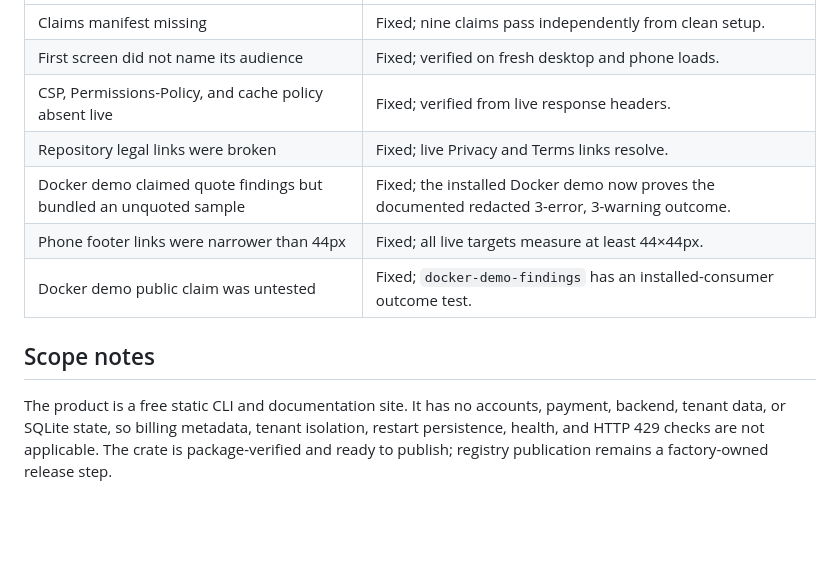
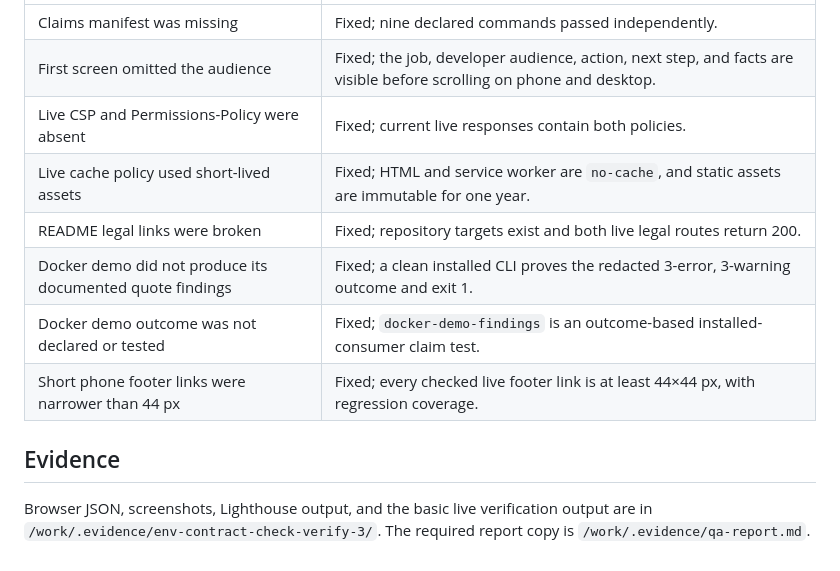
Before and after one commit to B-Divyesh/sf-env-contract-check, a Markdown page: .factory/verification-3.md, the part around one of its changes. GitHub-like rendering; blank space fills up the shorter version.

```diff
--- a/.factory/verification-3.md
+++ b/.factory/verification-3.md
@@ -58,12 +105,13 @@ Evidence is under `/work/.evidence/env-contract-check-repair-2/`.
 | --- | --- |
-| Claims manifest missing | Fixed; nine claims pass independently from clean setup. |
-| First screen did not name its audience | Fixed; verified on fresh desktop and phone loads. |
-| CSP, Permissions-Policy, and cache policy absent live | Fixed; verified from live response headers. |
-| Repository legal links were broken | Fixed; live Privacy and Terms links resolve. |
-| Docker demo claimed quote findings but bundled an unquoted sample | Fixed; the installed Docker demo now proves the documented redacted 3-error, 3-warning outcome. |
-| Phone footer links were narrower than 44px | Fixed; all live targets measure at least 44×44px. |
-| Docker demo public claim was untested | Fixed; `docker-demo-findings` has an installed-consumer outcome test. |
+| Claims manifest was missing | Fixed; nine declared commands passed independently. |
+| First screen omitted the audience | Fixed; the job, developer audience, action, next step, and facts are visible before scrolling on phone and desktop. |
+| Live CSP and Permissions-Policy were absent | Fixed; current live responses contain both policies. |
+| Live cache policy used short-lived assets | Fixed; HTML and service worker are `no-cache`, and static assets are immutable for one year. |
+| README legal links were broken | Fixed; repository targets exist and both live legal routes return 200. |
+| Docker demo did not produce its documented quote findings | Fixed; a clean installed CLI proves the redacted 3-error, 3-warning outcome and exit 1. |
+| Docker demo outcome was not declared or tested | Fixed; `docker-demo-findings` is an outcome-based installed-consumer claim test. |
+| Short phone footer links were narrower than 44 px | Fixed; every checked live footer link is at least 44×44 px, with regression coverage. |
 
-## Scope notes
+## Evidence
 
-The product is a free static CLI and documentation site. It has no accounts, payment, backend, tenant data, or SQLite state, so billing metadata, tenant isolation, restart persistence, health, and HTTP 429 checks are not applicable. The crate is package-verified and ready to publish; registry publication remains a factory-owned release step.
+Browser JSON, screenshots, Lighthouse output, and the basic live verification output are in `/work/.evidence/env-contract-check-verify-3/`. The required report copy is `/work/.evidence/qa-report.md`.
```
Also changed, not shown: other parts of .factory/verification-3.md (+88 -41 lines).
